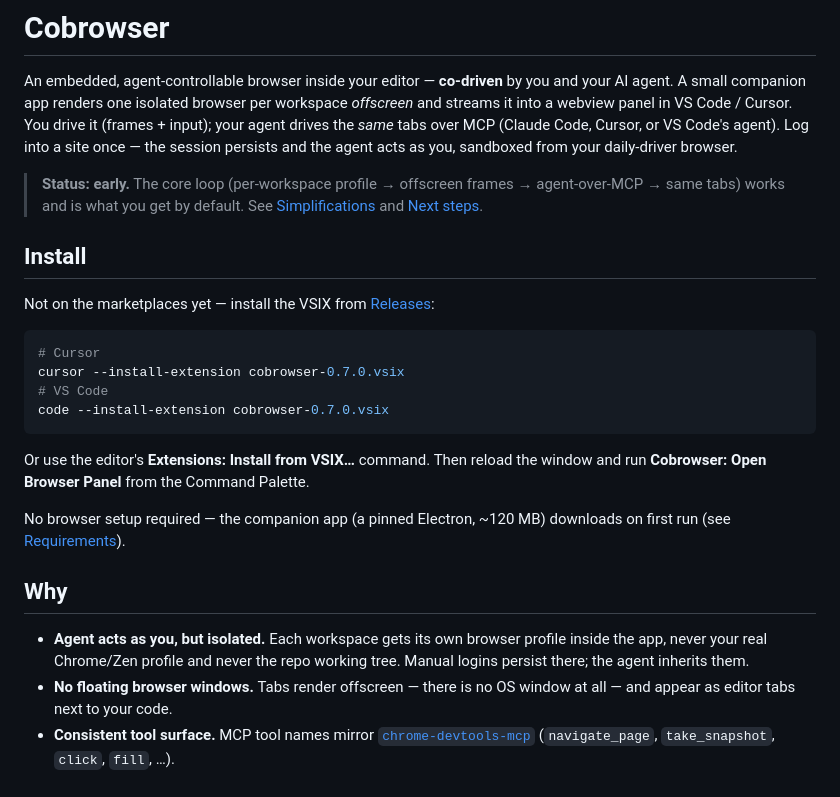
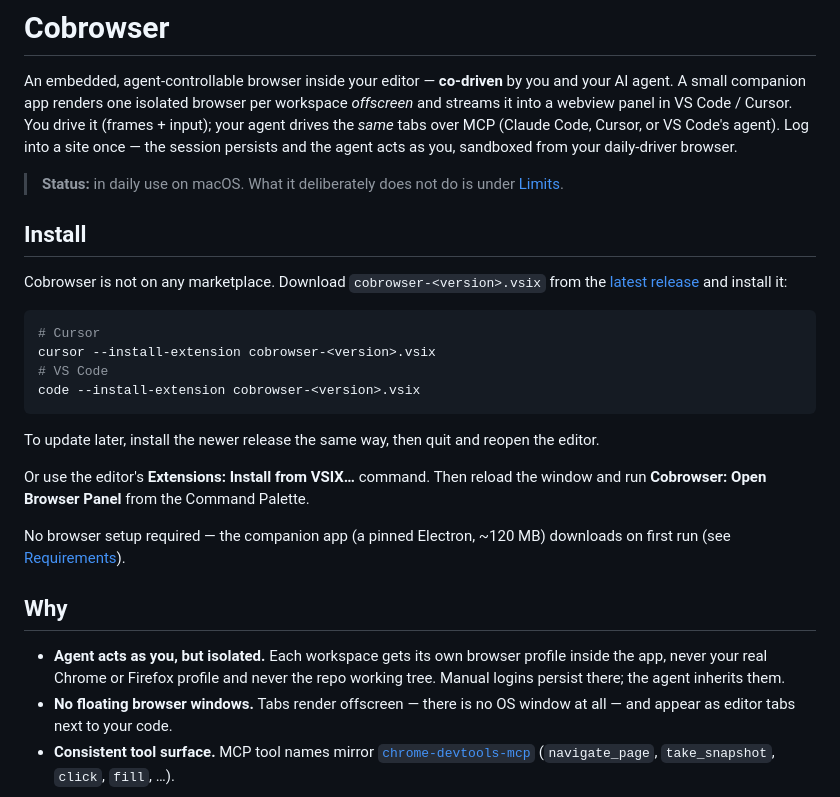
Before and after one commit to trevin-lee/cobrowser, a Markdown page: README.md, the part around one of its changes. Drawn GitHub-style.

````diff
--- a/README.md
+++ b/README.md
@@ -2,18 +2,20 @@
 
 An embedded, agent-controllable browser inside your editor — **co-driven** by you and your AI agent. A small companion app renders one isolated browser per workspace *offscreen* and streams it into a webview panel in VS Code / Cursor. You drive it (frames + input); your agent drives the *same* tabs over MCP (Claude Code, Cursor, or VS Code's agent). Log into a site once — the session persists and the agent acts as you, sandboxed from your daily-driver browser.
 
-> **Status: early.** The core loop (per-workspace profile → offscreen frames → agent-over-MCP → same tabs) works and is what you get by default. See [Simplifications](#simplifications) and [Next steps](#next-steps).
+> **Status:** in daily use on macOS. What it deliberately does not do is under [Limits](#limits).
 
 ## Install
 
-Not on the marketplaces yet — install the VSIX from [Releases](https://github.com/trevin-lee/cobrowser/releases):
+Cobrowser is not on any marketplace. Download `cobrowser-<version>.vsix` from the [latest release](https://github.com/trevin-lee/cobrowser/releases/latest) and install it:
 
 ```bash
 # Cursor
-cursor --install-extension cobrowser-0.7.0.vsix
+cursor --install-extension cobrowser-<version>.vsix
 # VS Code
-code --install-extension cobrowser-0.7.0.vsix
+code --install-extension cobrowser-<version>.vsix
 ```
+
+To update later, install the newer release the same way, then quit and reopen the editor.
 
 Or use the editor's **Extensions: Install from VSIX…** command. Then reload the window and run **Cobrowser: Open Browser Panel** from the Command Palette.
 
@@ -21,7 +23,7 @@ No browser setup required — the companion app (a pinned Electron, ~120 MB) dow
 
 ## Why
 
-- **Agent acts as you, but isolated.** Each workspace gets its own browser profile inside the app, never your real Chrome/Zen profile and never the repo working tree. Manual logins persist there; the agent inherits them.
+- **Agent acts as you, but isolated.** Each workspace gets its own browser profile inside the app, never your real Chrome or Firefox profile and never the repo working tree. Manual logins persist there; the agent inherits them.
 - **No floating browser windows.** Tabs render offscreen — there is no OS window at all — and appear as editor tabs next to your code.
 - **Consistent tool surface.** MCP tool names mirror [`chrome-devtools-mcp`](https://github.com/ChromeDevTools/chrome-devtools-mcp) (`navigate_page`, `take_snapshot`, `click`, `fill`, …).
 
````
Also changed, not shown: other parts of README.md (+27 -31 lines).
